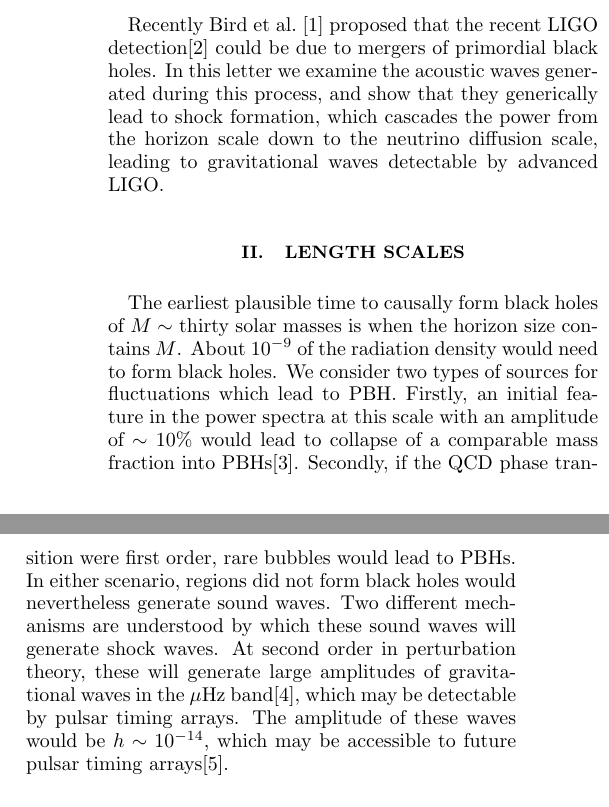
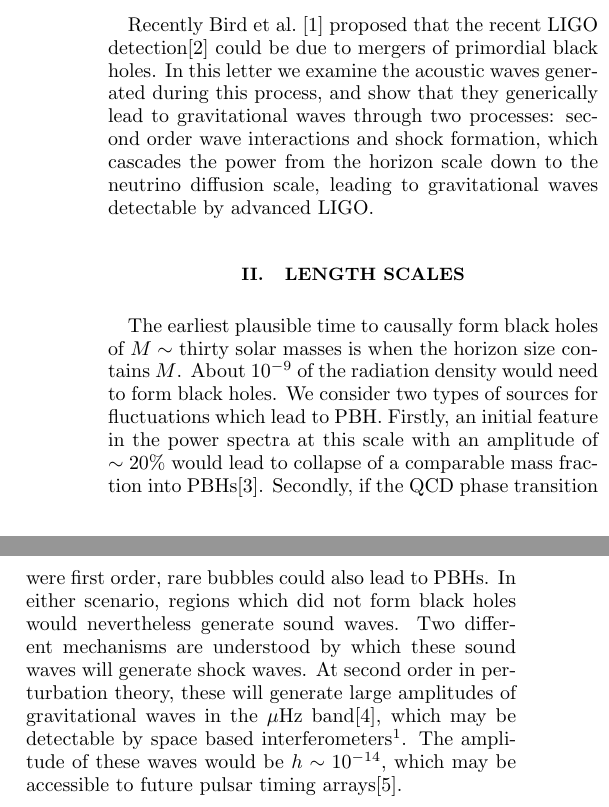
Before and after one commit to PerimeterInstitute/shocks-in-the-early-universe, a LaTeX paper (PBH/pbh.tex): two parts of the columns of the page, joined at a grey line, cut so that both start at the same text. Compiled offline with pdfLaTeX.

Commit message:
small changes

```diff
--- a/PBH/pbh.tex
+++ b/PBH/pbh.tex
@@ -36,9 +38,10 @@ Recently \citet{2016arXiv160300464B} proposed that the recent LIGO
 detection\cite{2016PhRvL.116f1102A} could be due to mergers of
 primordial black holes.  In this letter we examine the acoustic waves
 generated during this process, and show that they generically lead to
-shock formation, which cascades the power from the horizon scale down
-to the neutrino diffusion scale, leading to gravitational waves
-detectable by advanced LIGO.
+gravitational waves through two processes: second order wave
+interactions and shock formation, which cascades the power from the
+horizon scale down to the neutrino diffusion scale, leading to
+gravitational waves detectable by advanced LIGO.
 
 \section{Length Scales}
 
@@ -47,17 +50,18 @@ thirty solar masses is when the horizon size contains $M$.  About
 $10^{-9}$ of the radiation density would need to form black holes.  We
 consider two types of sources for fluctuations which lead to PBH.
 Firstly, an initial feature in the power spectra at this scale with an
-amplitude of $\sim 10\%$ would lead to collapse of a comparable mass
-fraction into PBHs\cite{Kühnel2016}.  Secondly, if the QCD phase transition were first
-order, rare bubbles would lead to PBHs.  In either scenario, regions
-did not form black holes would nevertheless generate sound waves.  Two
-different mechanisms are understood by which these sound waves will
-generate shock waves.  At second order in perturbation theory, these
-will generate large amplitudes of gravitational waves in the $\mu$Hz
-band\cite{2007PhRvD..76h4019B}, which may be detectable by pulsar
-timing arrays.  The amplitude of these waves would be
-$h \sim 10^{-14}$, which may be accessible to future pulsar timing
-arrays\cite{kramer04}.
+amplitude of $\sim 20\%$ would lead to collapse of a comparable mass
+fraction into PBHs\cite{Kühnel2016}.  Secondly, if the QCD phase
+transition were first order, rare bubbles could also lead to PBHs.  In
+either scenario, regions which did not form black holes would
+nevertheless generate sound waves.  Two different mechanisms are
+understood by which these sound waves will generate shock waves.  At
+second order in perturbation theory, these will generate large
+amplitudes of gravitational waves in the $\mu$Hz
+band\cite{2007PhRvD..76h4019B}, which may be detectable by space based
+interferometers\footnote{https://www.elisascience.org}.  The amplitude
+of these waves would be $h \sim 10^{-14}$, which may be accessible to
+future pulsar timing arrays\cite{kramer04}.
 
 As recently shown\cite{2015arXiv151002985P}, these sound waves will
 steepen into shock waves with thin transition regions given by the
```
Also changed, not shown: PBH/pbh.tex (6 more changed lines).
